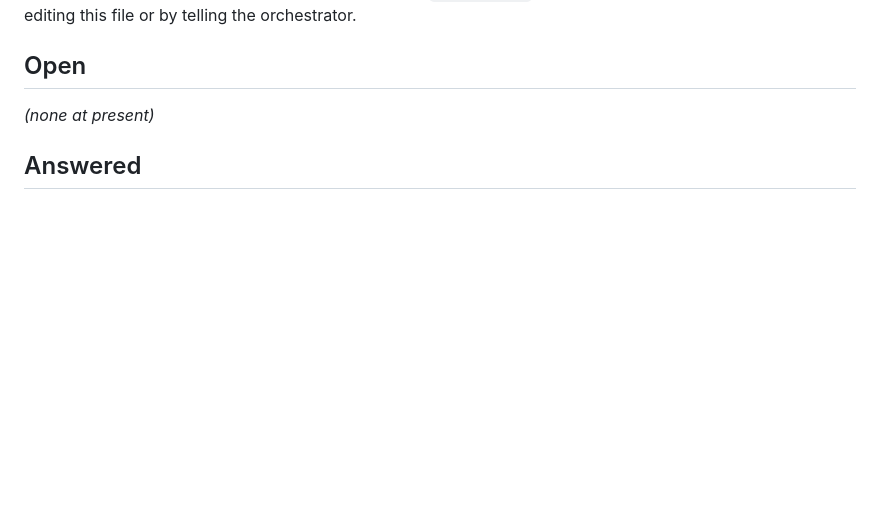
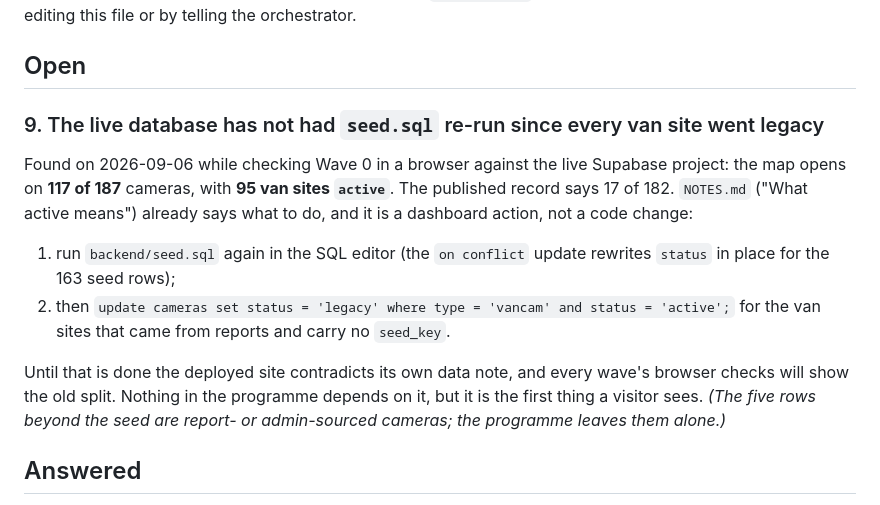
Before and after one commit to Forrest404/cammap, a Markdown page: QUESTIONS.md, the part around the change. Rendered like a GitHub page; blank space fills up the shorter version.

Commit message:
Record the live database's pre-legacy state for the maintainer

```diff
--- a/QUESTIONS.md
+++ b/QUESTIONS.md
@@ -6,7 +6,21 @@ it can be revisited. Answer by editing this file or by telling the orchestrator.
 
 ## Open
 
-*(none at present)*
+### 9. The live database has not had `seed.sql` re-run since every van site went legacy
+Found on 2026-09-06 while checking Wave 0 in a browser against the live Supabase project:
+the map opens on **117 of 187** cameras, with **95 van sites `active`**. The published
+record says 17 of 182. `NOTES.md` ("What active means") already says what to do, and it is
+a dashboard action, not a code change:
+
+1. run `backend/seed.sql` again in the SQL editor (the `on conflict` update rewrites
+   `status` in place for the 163 seed rows);
+2. then `update cameras set status = 'legacy' where type = 'vancam' and status = 'active';`
+   for the van sites that came from reports and carry no `seed_key`.
+
+Until that is done the deployed site contradicts its own data note, and every wave's
+browser checks will show the old split. Nothing in the programme depends on it, but it
+is the first thing a visitor sees. *(The five rows beyond the seed are report- or
+admin-sourced cameras; the programme leaves them alone.)*
 
 ## Answered
 
```
Also changed, not shown: BUILD-LOG.md (+7 -0 lines).
